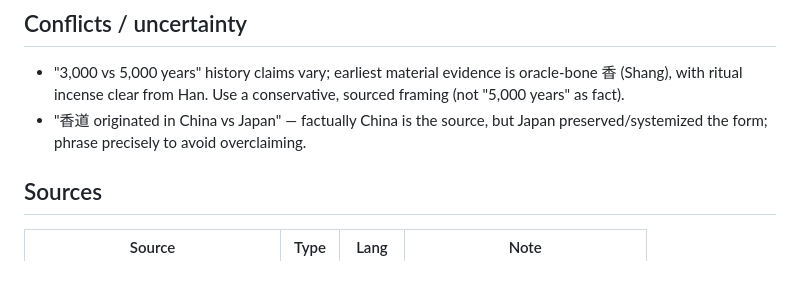
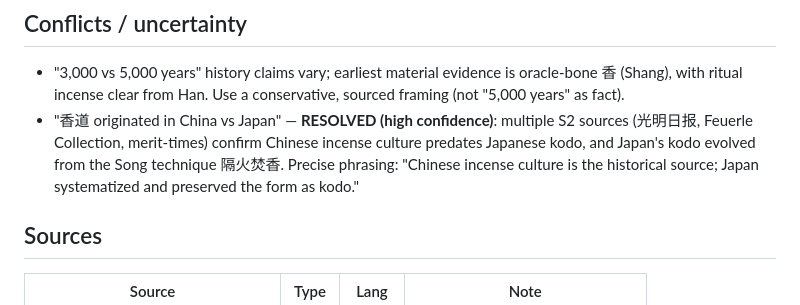
Before and after one commit to martinxionbiotech-max/LanDeng, a Markdown page: docs/research/chinese-incense-pillar-notes.md, the part around the change. Rendered like a GitHub page; blank space fills up the shorter version.

```diff
--- a/docs/research/chinese-incense-pillar-notes.md
+++ b/docs/research/chinese-incense-pillar-notes.md
@@ -43,7 +43,7 @@ Chinese incense sits between **Indian agarbatti** (bold, expressive) and **Japan
 
 ## Conflicts / uncertainty
 - "3,000 vs 5,000 years" history claims vary; earliest material evidence is oracle-bone 香 (Shang), with ritual incense clear from Han. Use a conservative, sourced framing (not "5,000 years" as fact).
-- "香道 originated in China vs Japan" — factually China is the source, but Japan preserved/systemized the form; phrase precisely to avoid overclaiming.
+- "香道 originated in China vs Japan" — **RESOLVED (high confidence)**: multiple S2 sources (光明日报, Feuerle Collection, merit-times) confirm Chinese incense culture predates Japanese kodo, and Japan's kodo evolved from the Song technique 隔火焚香. Precise phrasing: "Chinese incense culture is the historical source; Japan systematized and preserved the form as kodo."
 
 ## Sources
 | Source | Type | Lang | Note |
```
Also changed, not shown: docs/research/agarwood-chenxiang-notes.md (+1 -1 lines).
